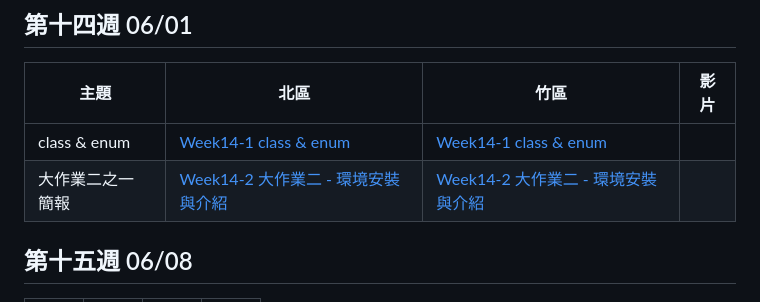
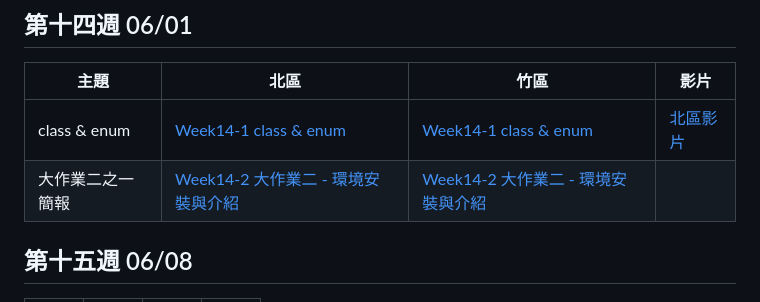
Before and after one commit to tw-csie-sprout/c2024, a Markdown page: slides.md, the part around the change printed below. GitHub-like rendering.

Commit message:
Add Taipei week 14 class & enum recording

```diff
--- a/slides.md
+++ b/slides.md
@@ -174,7 +174,7 @@
 
 | 主題     | 北區            | 竹區 | 影片 |
 | -------- | --------------- | ---- | ---- |
-| class & enum | [Week14-1 class & enum][tp-class] | [Week14-1 class & enum][hc-class] |  |
+| class & enum | [Week14-1 class & enum][tp-class] | [Week14-1 class & enum][hc-class] | [北區影片][tp-class-recording]  |
 | 大作業二之一 簡報 | [Week14-2 大作業二 - 環境安裝與介紹][project2-1] | [Week14-2 大作業二 - 環境安裝與介紹][project2-1] |  |
 
 [tp-class]: https://drive.google.com/file/d/1r6UaSu8X_9KNDEk7Nl_hi_yN3bkRdrut/view?usp=sharing
```
Also changed, not shown: other parts of slides.md (+1 -0 lines).
